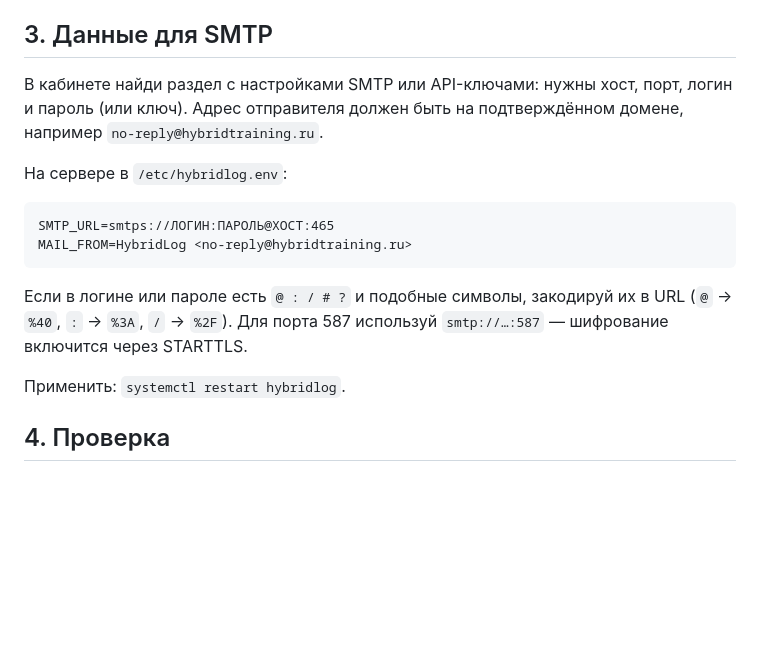
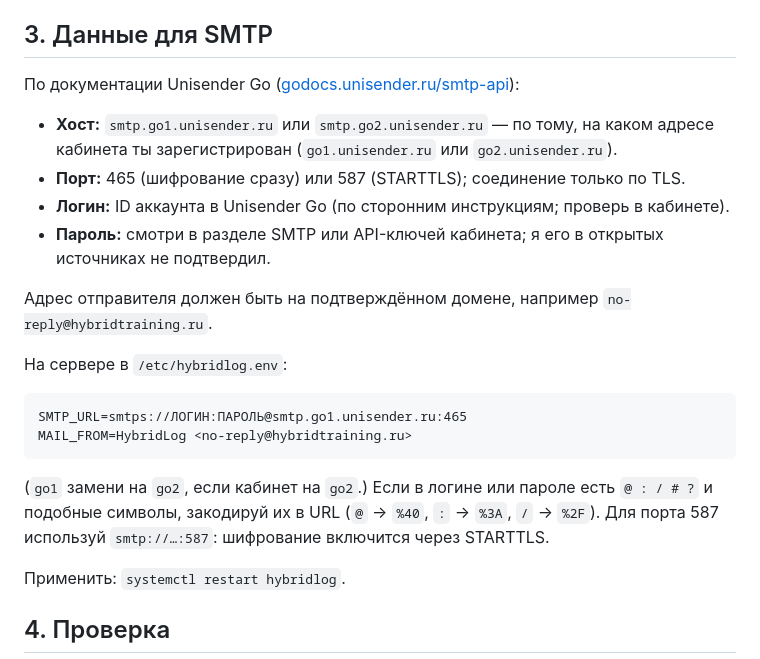
Before and after one commit to bors1n/hybrid_training_app, a Markdown page: deploy/MAIL.md, the part around the change. GitHub-like rendering; blank space fills up the shorter version.

Commit message:
Почта: актуальные хосты и порты Unisender Go
Co-Authored-By: Claude Sonnet 5.5 <noreply@anthropic.com>

````diff
--- a/deploy/MAIL.md
+++ b/deploy/MAIL.md
@@ -25,16 +25,23 @@ DMARC начни с `p=none` (только отчёты). Ужесточить (
 
 ## 3. Данные для SMTP
 
-В кабинете найди раздел с настройками SMTP или API-ключами: нужны хост, порт, логин и пароль (или ключ). Адрес отправителя должен быть на подтверждённом домене, например `no-reply@hybridtraining.ru`.
+По документации Unisender Go ([godocs.unisender.ru/smtp-api](https://godocs.unisender.ru/smtp-api)):
+
+- **Хост:** `smtp.go1.unisender.ru` или `smtp.go2.unisender.ru` — по тому, на каком адресе кабинета ты зарегистрирован (`go1.unisender.ru` или `go2.unisender.ru`).
+- **Порт:** 465 (шифрование сразу) или 587 (STARTTLS); соединение только по TLS.
+- **Логин:** ID аккаунта в Unisender Go (по сторонним инструкциям; проверь в кабинете).
+- **Пароль:** смотри в разделе SMTP или API-ключей кабинета; я его в открытых источниках не подтвердил.
+
+Адрес отправителя должен быть на подтверждённом домене, например `no-reply@hybridtraining.ru`.
 
 На сервере в `/etc/hybridlog.env`:
 
 ```
-SMTP_URL=smtps://ЛОГИН:ПАРОЛЬ@ХОСТ:465
+SMTP_URL=smtps://ЛОГИН:ПАРОЛЬ@smtp.go1.unisender.ru:465
 MAIL_FROM=HybridLog <no-reply@hybridtraining.ru>
 ```
 
-Если в логине или пароле есть `@ : / # ?` и подобные символы, закодируй их в URL (`@` → `%40`, `:` → `%3A`, `/` → `%2F`). Для порта 587 используй `smtp://…:587` — шифрование включится через STARTTLS.
+(`go1` замени на `go2`, если кабинет на `go2`.) Если в логине или пароле есть `@ : / # ?` и подобные символы, закодируй их в URL (`@` → `%40`, `:` → `%3A`, `/` → `%2F`). Для порта 587 используй `smtp://…:587`: шифрование включится через STARTTLS.
 
 Применить: `systemctl restart hybridlog`.
 
````
